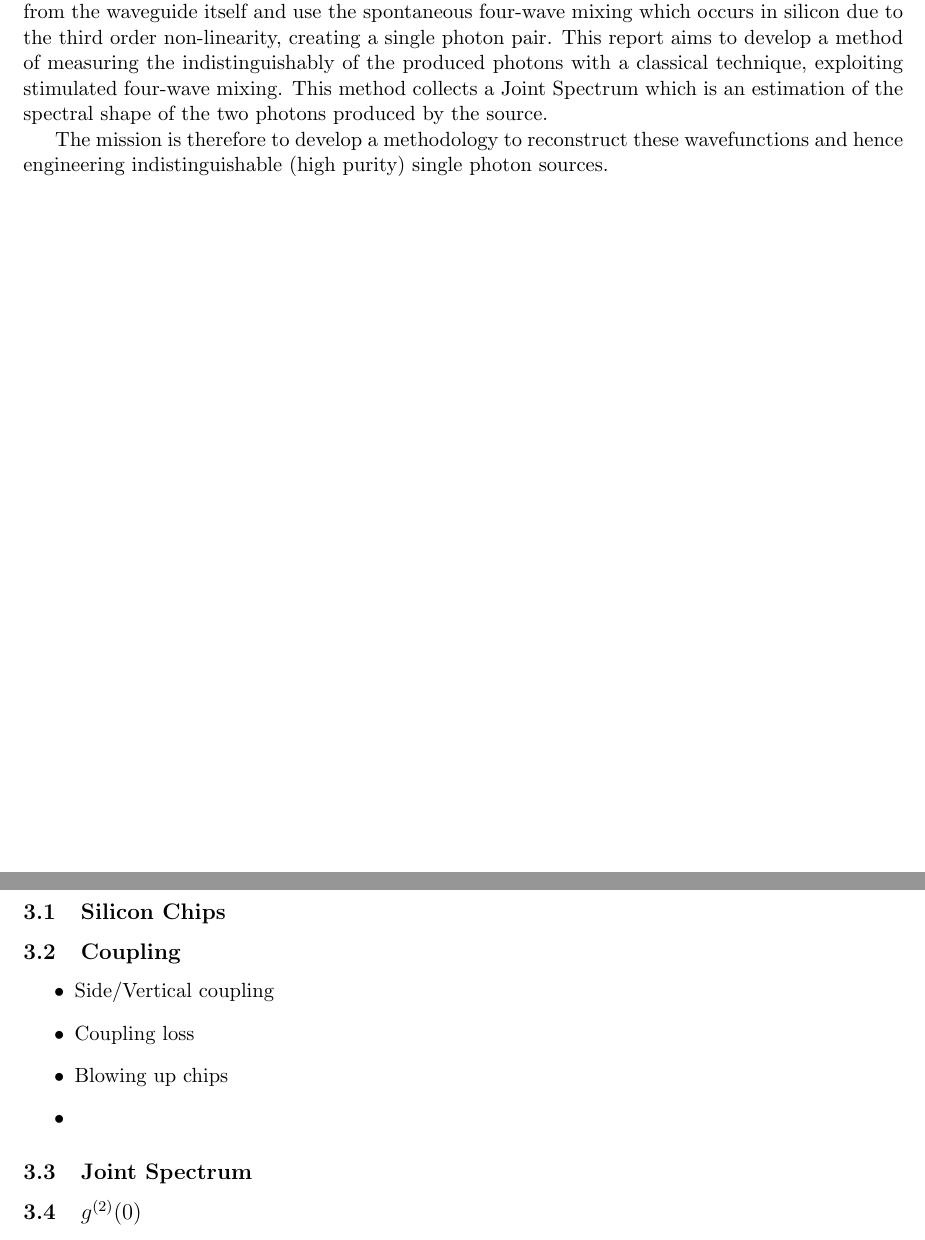
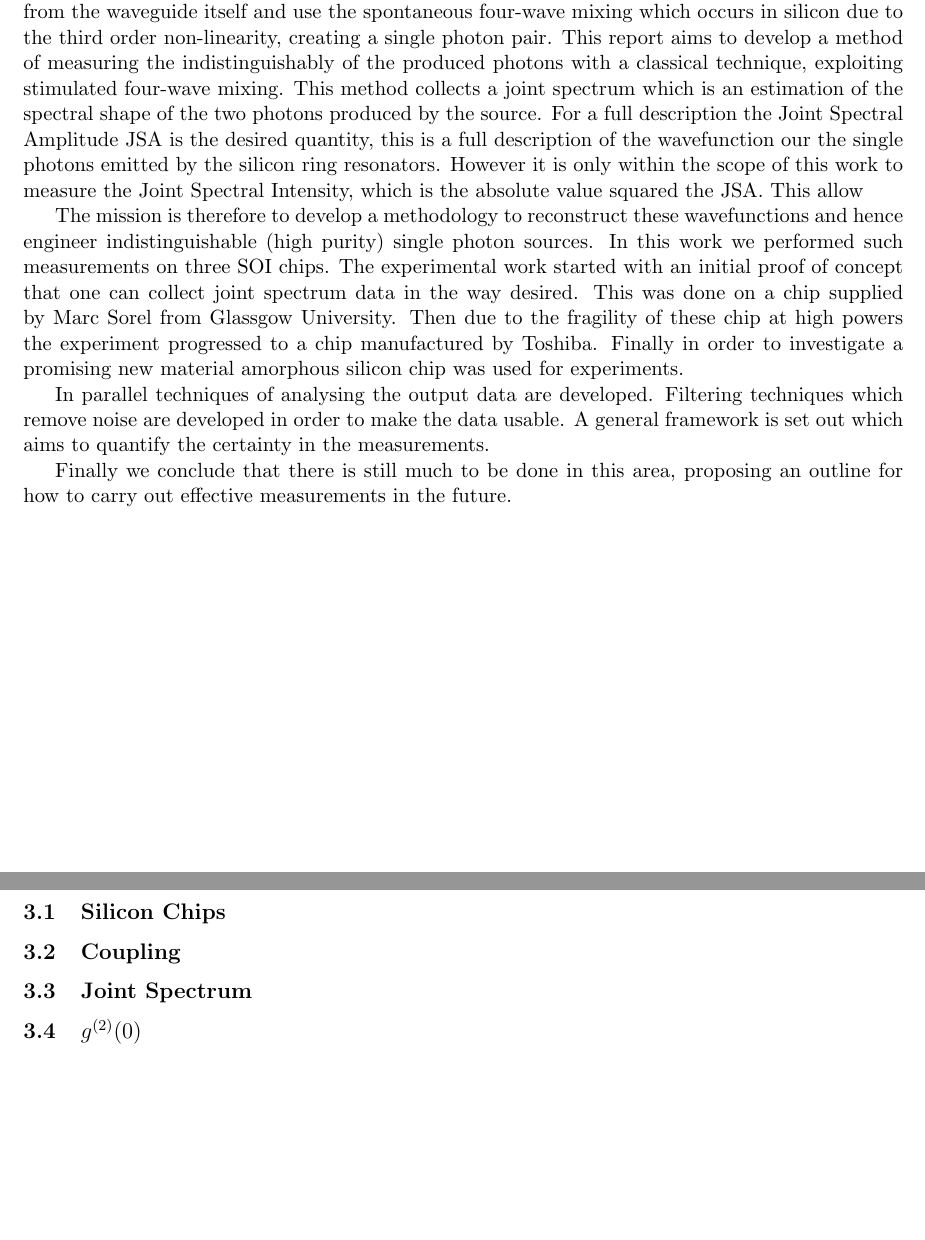
Before and after one commit to lotka/thesis, a LaTeX paper (document.tex, which reads tex/introduction.tex, tex/method.tex): two parts of pages 5 and 6 of 25 before the commit and two parts of pages 5 and 6 of 26 after it, joined at a grey line, cut so that both start at the same text, the shorter picture padded with empty space. Compiled offline with pdfLaTeX.

Commit message:
Didn't do enough

```diff
--- a/document.tex
+++ b/document.tex
@@ -1,6 +1,5 @@
 \documentclass[11pt]{article}
 \usepackage{listings}
-\usepackage{xcolor}
 \lstset{
   %frame=tb,
   language=C,
--- a/tex/introduction.tex
+++ b/tex/introduction.tex
@@ -2,6 +2,10 @@
 \section{Introduction}
 The endeavour to build a quantum computer holds the promise of solving computational problems which are currently intractable on classical computers. A particularly promising paradigm for this is the linear optical quantum computer (LOQC) model which in theory allows for scalable universal quantum computation. Work on LOQC can be done using bulk optics components but this quickly becomes impractical when the experiments need to be scaled up to more qubits. Integrated photonics is a solution to this problem and allows for experiments with more qubits in a much smaller space. Optical circuits can be implemented on such chips, popular materials are silicon-on-insulator (SOI) , lithium niobate and glass materials. Here we focus on SOI chips as they have many promising properties for the implementation of complex quantum optical circuits.
 
-A key requirement for the full implementation of LOQC is a scalable, bright, deterministic and indistinguishable single photon source. Single photon sources in the SOI platform are typically made from the waveguide itself and use the spontaneous four-wave mixing which occurs in silicon due to the third order non-linearity, creating a single photon pair. This report aims to develop a method of measuring the indistinguishably of the produced photons with a classical technique, exploiting stimulated four-wave mixing. This method collects a Joint Spectrum which is an estimation of the spectral shape of the two photons produced by the source.
+A key requirement for the full implementation of LOQC is a scalable, bright, deterministic and indistinguishable single photon source. Single photon sources in the SOI platform are typically made from the waveguide itself and use the spontaneous four-wave mixing which occurs in silicon due to the third order non-linearity, creating a single photon pair. This report aims to develop a method of measuring the indistinguishably of the produced photons with a classical technique, exploiting stimulated four-wave mixing. This method collects a joint spectrum which is an estimation of the spectral shape of the two photons produced by the source. For a full description the Joint Spectral Amplitude JSA is the desired quantity, this is a full description of the wavefunction our the single photons emitted by the silicon ring resonators. However it is only within the scope of this work to measure the Joint Spectral Intensity, which is the absolute value squared the JSA. This allow
 
-The mission is therefore to develop a methodology to reconstruct these wavefunctions and hence engineering indistinguishable (high purity) single photon sources.
+The mission is therefore to develop a methodology to reconstruct these wavefunctions and hence engineer indistinguishable (high purity) single photon sources. In this work we performed such measurements on three SOI chips. The experimental work started with an initial proof of concept that one can collect joint spectrum data in the way desired. This was done on a chip supplied by Marc Sorel from Glassgow University. Then due to the fragility of these chip at high powers the experiment progressed to a chip manufactured by Toshiba. Finally in order to investigate a promising new material amorphous silicon chip was used for experiments.
+
+In parallel techniques of analysing the output data are developed. Filtering techniques which remove noise are developed in order to make the data usable. A general framework is set out which aims to quantify the certainty in the measurements.
+
+Finally we conclude that there is still much to be done in this area, proposing an outline for how to carry out effective measurements in the future.
--- a/tex/method.tex
+++ b/tex/method.tex
@@ -1,12 +1,10 @@
 \section{Method}
 \subsection{Silicon Chips}
 \subsection{Coupling}
-\begin{itemize}
-\item Side/Vertical coupling
-\item Coupling loss
-\item Blowing up chips
-\item
-\end{itemize}
+% Side/Vertical coupling
+% Coupling loss
+% Blowing up chips
+% Temperature tuning
 \subsection{Joint Spectrum}
-
+% OSA Resolution discussion might be important. Because I think it might have skrewed me over somewhat.
 \subsection{$g^{(2)}(0)$}
```
Also changed, not shown: tex/results.tex (+6 -0 lines), 1 other file.
